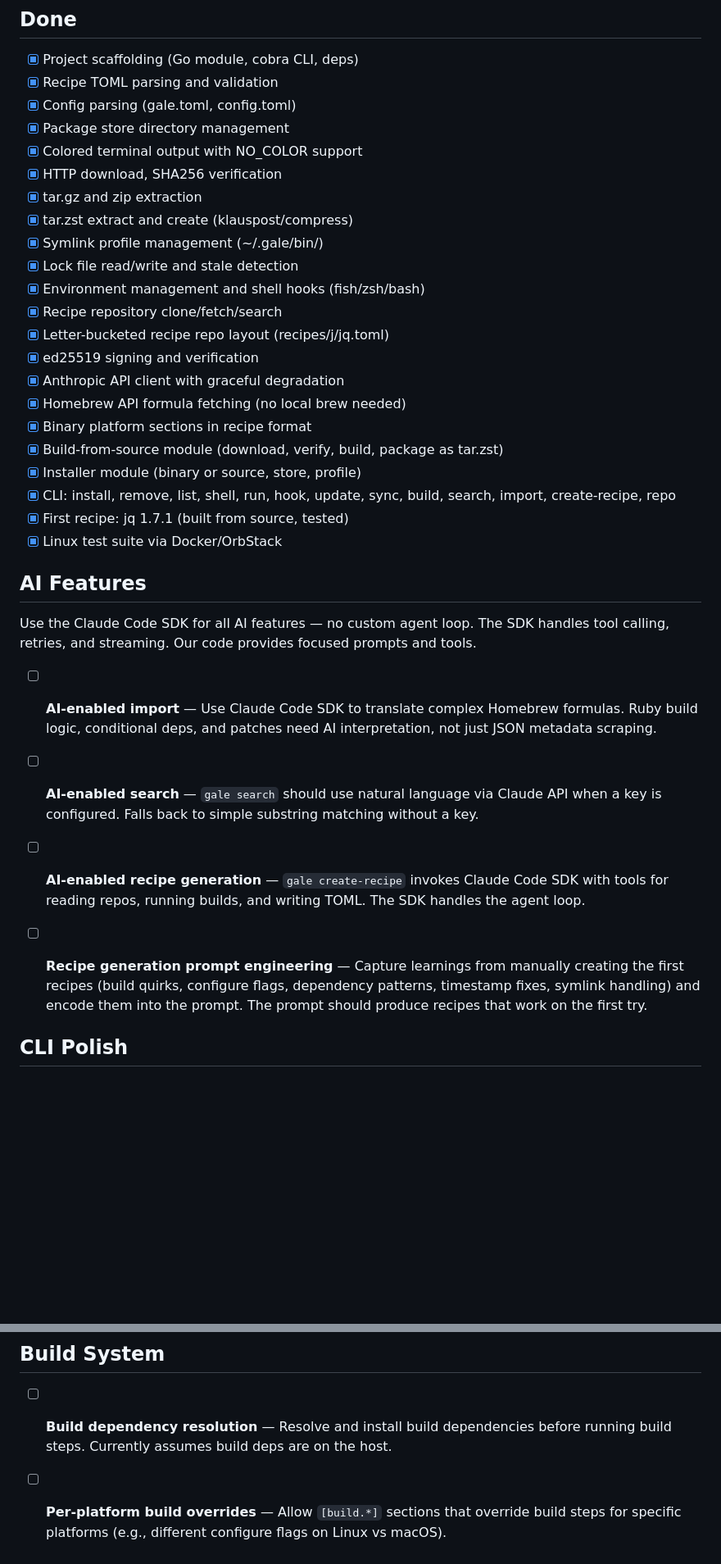
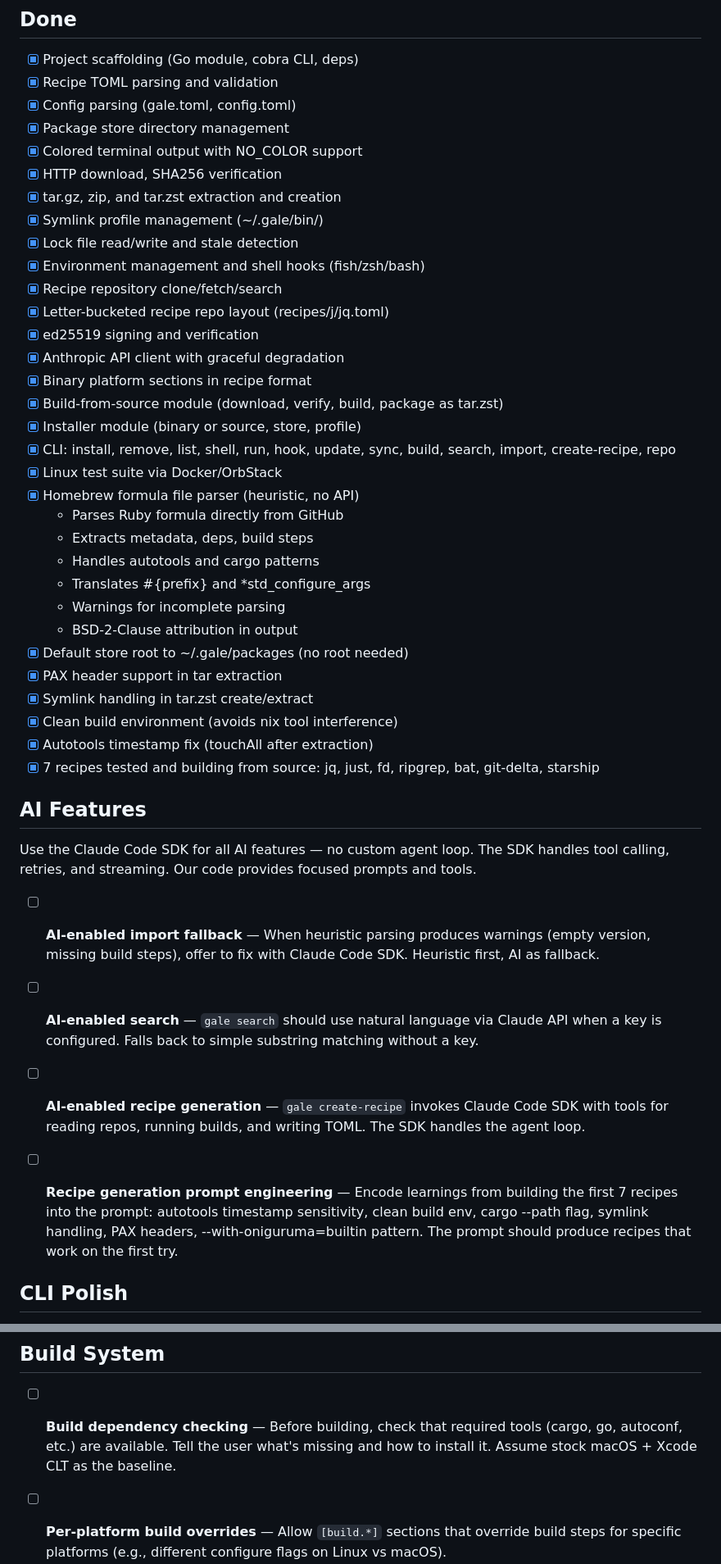
Before and after one commit to kelp/gale, a Markdown page: TODO.md, 2 parts joined by grey strips. Shown at 82% size. GitHub-like rendering; blank space fills up the shorter version.

Commit message:
Update TODO.md with build testing results
7 recipes tested and working. Added formula parser,
build env fixes, and dependency checking items.
Reworded AI import as heuristic-first with AI fallback.

```diff
--- a/TODO.md
+++ b/TODO.md
@@ -8,8 +8,7 @@
 - [x] Package store directory management
 - [x] Colored terminal output with NO_COLOR support
 - [x] HTTP download, SHA256 verification
-- [x] tar.gz and zip extraction
-- [x] tar.zst extract and create (klauspost/compress)
+- [x] tar.gz, zip, and tar.zst extraction and creation
 - [x] Symlink profile management (~/.gale/bin/)
 - [x] Lock file read/write and stale detection
 - [x] Environment management and shell hooks (fish/zsh/bash)
@@ -17,15 +16,27 @@
 - [x] Letter-bucketed recipe repo layout (recipes/j/jq.toml)
 - [x] ed25519 signing and verification
 - [x] Anthropic API client with graceful degradation
-- [x] Homebrew API formula fetching (no local brew needed)
 - [x] Binary platform sections in recipe format
 - [x] Build-from-source module (download, verify, build,
   package as tar.zst)
 - [x] Installer module (binary or source, store, profile)
 - [x] CLI: install, remove, list, shell, run, hook, update,
   sync, build, search, import, create-recipe, repo
-- [x] First recipe: jq 1.7.1 (built from source, tested)
 - [x] Linux test suite via Docker/OrbStack
+- [x] Homebrew formula file parser (heuristic, no API)
+  - Parses Ruby formula directly from GitHub
+  - Extracts metadata, deps, build steps
+  - Handles autotools and cargo patterns
+  - Translates #{prefix} and *std_configure_args
+  - Warnings for incomplete parsing
+  - BSD-2-Clause attribution in output
+- [x] Default store root to ~/.gale/packages (no root needed)
+- [x] PAX header support in tar extraction
+- [x] Symlink handling in tar.zst create/extract
+- [x] Clean build environment (avoids nix tool interference)
+- [x] Autotools timestamp fix (touchAll after extraction)
+- [x] 7 recipes tested and building from source:
+  jq, just, fd, ripgrep, bat, git-delta, starship
 
 ## AI Features
 
@@ -33,10 +44,10 @@ Use the Claude Code SDK for all AI features — no custom
 agent loop. The SDK handles tool calling, retries, and
 streaming. Our code provides focused prompts and tools.
 
-- [ ] **AI-enabled import** — Use Claude Code SDK to
-  translate complex Homebrew formulas. Ruby build logic,
-  conditional deps, and patches need AI interpretation,
-  not just JSON metadata scraping.
+- [ ] **AI-enabled import fallback** — When heuristic
+  parsing produces warnings (empty version, missing
+  build steps), offer to fix with Claude Code SDK.
+  Heuristic first, AI as fallback.
 
 - [ ] **AI-enabled search** — `gale search` should use
   natural language via Claude API when a key is configured.
@@ -47,12 +58,12 @@ streaming. Our code provides focused prompts and tools.
   running builds, and writing TOML. The SDK handles the
   agent loop.
 
-- [ ] **Recipe generation prompt engineering** — Capture
-  learnings from manually creating the first recipes
-  (build quirks, configure flags, dependency patterns,
-  timestamp fixes, symlink handling) and encode them
-  into the prompt. The prompt should produce recipes
-  that work on the first try.
+- [ ] **Recipe generation prompt engineering** — Encode
+  learnings from building the first 7 recipes into the
+  prompt: autotools timestamp sensitivity, clean build
+  env, cargo --path flag, symlink handling, PAX headers,
+  --with-oniguruma=builtin pattern. The prompt should
+  produce recipes that work on the first try.
 
 ## CLI Polish
 
@@ -113,9 +124,11 @@ streaming. Our code provides focused prompts and tools.
 
 ## Build System
 
-- [ ] **Build dependency resolution** — Resolve and install
-  build dependencies before running build steps.
-  Currently assumes build deps are on the host.
+- [ ] **Build dependency checking** — Before building,
+  check that required tools (cargo, go, autoconf, etc.)
+  are available. Tell the user what's missing and how
+  to install it. Assume stock macOS + Xcode CLT as the
+  baseline.
 
 - [ ] **Per-platform build overrides** — Allow `[build.*]`
   sections that override build steps for specific
```
